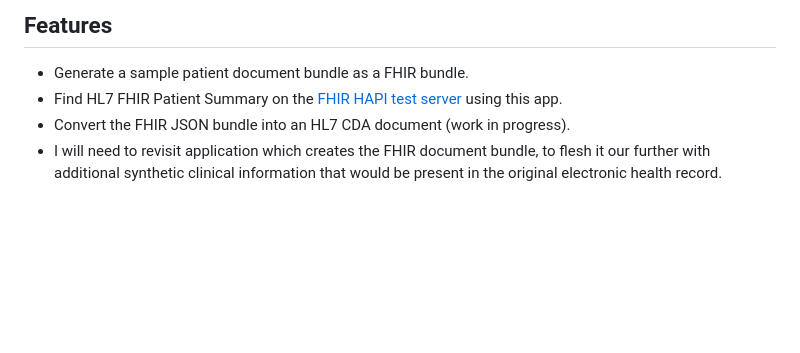
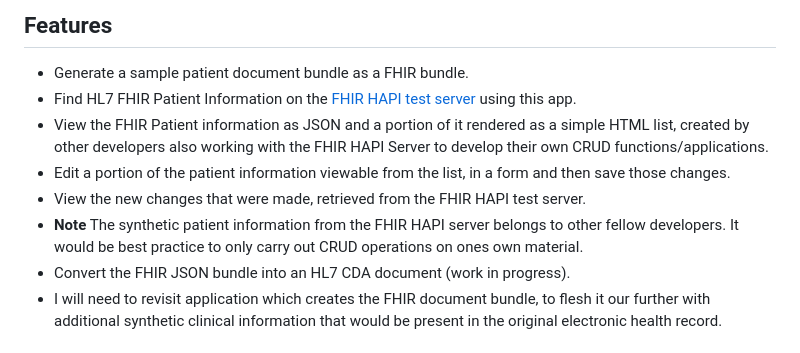
Before and after one commit to ddeveloper72/fhir-patient-summary, a Markdown page: README.md, the part around the change printed below. Drawn GitHub-style; blank space fills up the shorter version.

Commit message:
Update README.md to enhance clarity on FHIR patient information features and improve formatting

```diff
--- a/README.md
+++ b/README.md
@@ -11,7 +11,11 @@ The FHIR Patient Summary Development Application is designed to create a FHIR pa
 ## Features
 
 - Generate a sample patient document bundle as a FHIR bundle.
-- Find HL7 FHIR Patient Summary on the [FHIR HAPI test server](https://hapi.fhir.org/) using this app.
+- Find HL7 FHIR Patient Information on the [FHIR HAPI test server](https://hapi.fhir.org/) using this app.
+- View the FHIR Patient information as JSON and a portion of it rendered as a simple HTML list, created by other developers also working with the FHIR HAPI Server to develop their own CRUD functions/applications.
+- Edit a portion of the patient information viewable from the list, in a form and then save those changes.
+- View the new changes that were made, retrieved from the FHIR HAPI test server.
+- **Note** The synthetic patient information from the FHIR HAPI server belongs to other fellow developers. It would be best practice to only carry out CRUD operations on ones own material.
 - Convert the FHIR JSON bundle into an HL7 CDA document (work in progress).
 - I will need to revisit application which creates the FHIR document bundle, to flesh it our further with additional synthetic clinical information that would be present in the original electronic health record.
 
```
Also changed, not shown: other parts of README.md (+1 -1 lines).
